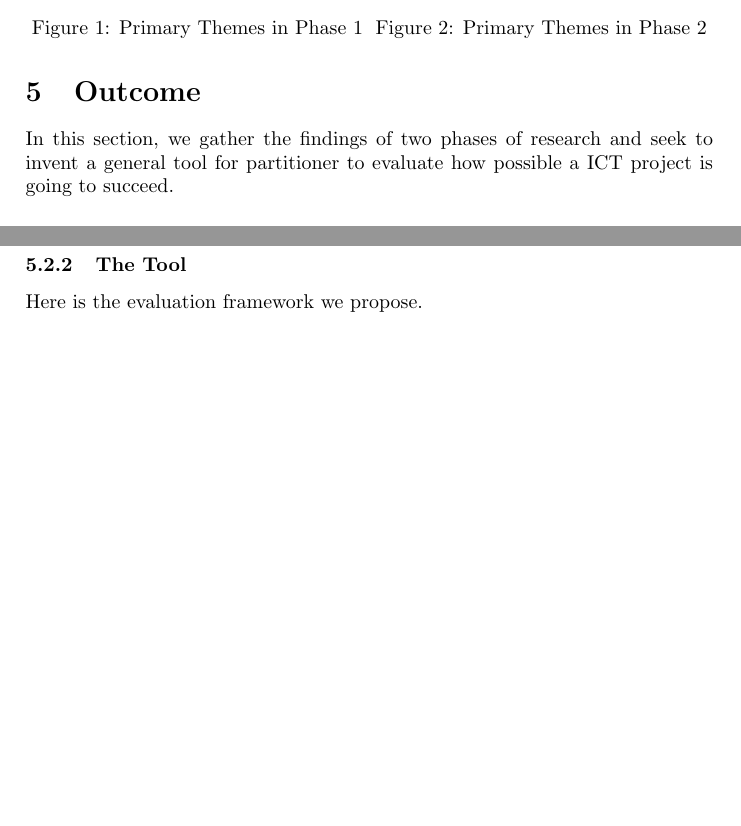
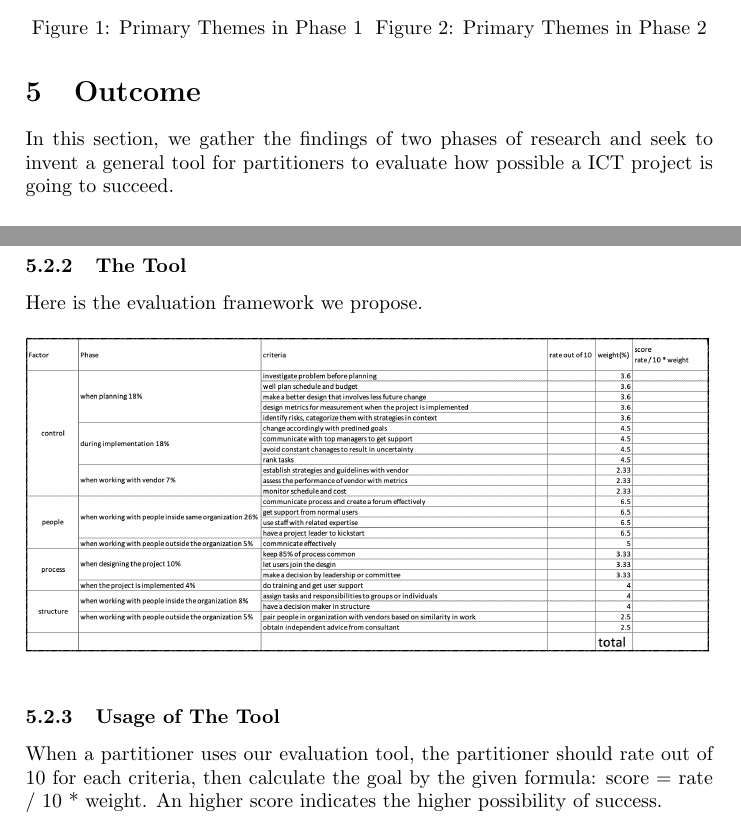
Before and after one commit to shukebeta/bcis301-a1, a LaTeX problem sheet (assignment1.tex, which reads chapters/5-outcome.tex): two parts of pages 13 and 14 of 15, joined at a grey line, cut so that both start at the same text, the shorter picture padded with empty space. Compiled offline with pdfLaTeX.

Commit message:
第五章v3

```diff
--- a/chapters/5-outcome.tex
+++ b/chapters/5-outcome.tex
@@ -1,7 +1,7 @@
 %!TEX root = ../assignment1.tex
 
 \section{Outcome}
-In this section, we gather the findings of two phases of research and seek to invent a general tool for partitioner to evaluate how possible a ICT project is going to succeed.
+In this section, we gather the findings of two phases of research and seek to invent a general tool for partitioners to evaluate how possible a ICT project is going to succeed.
 
 \subsection{Analysis Of Findings}
 
@@ -63,3 +63,7 @@ Here is the evaluation framework we propose.
 \includegraphics{tool.png}
 }
 \end{figure}
+
+\subsubsection{Usage of The Tool}
+
+When a partitioner uses our evaluation tool, the partitioner should rate out of 10 for each criteria, then calculate the goal by the given formula: score = rate / 10 * weight. An higher score indicates the higher possibility of success.
```
